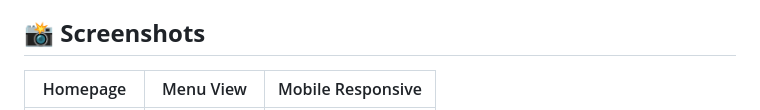
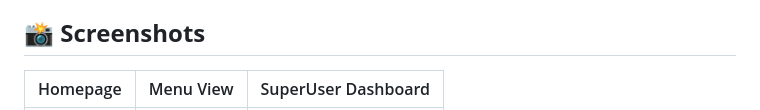
Before and after one commit to FarhanAli995/KhanaKhazana, a Markdown page: README.md, the part around one of its changes. GitHub-like rendering.

Commit message:
Update README.md
added screenshots of homepage and menu template and superuser dashboard.

```diff
--- a/README.md
+++ b/README.md
@@ -110,5 +110,5 @@ python manage.py runserver
 
 ## 📸 **Screenshots**
 
-| Homepage | Menu View | Mobile Responsive |
+| Homepage | Menu View | SuperUser Dashboard |
 |----------|-----------|-------------------|
```
Also changed, not shown: other parts of README.md (+1 -1 lines).
